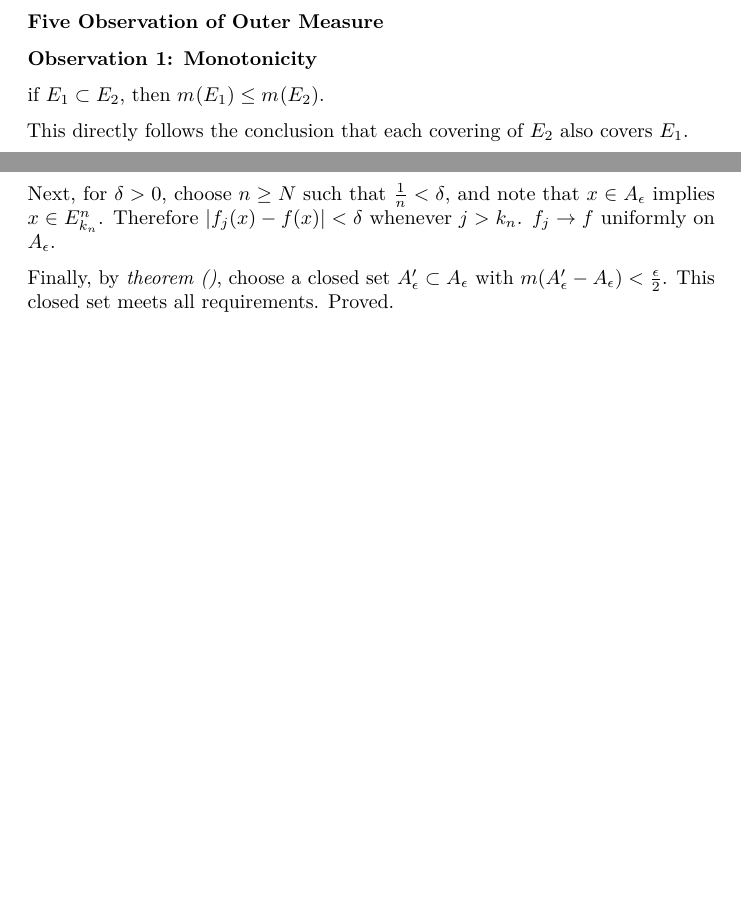
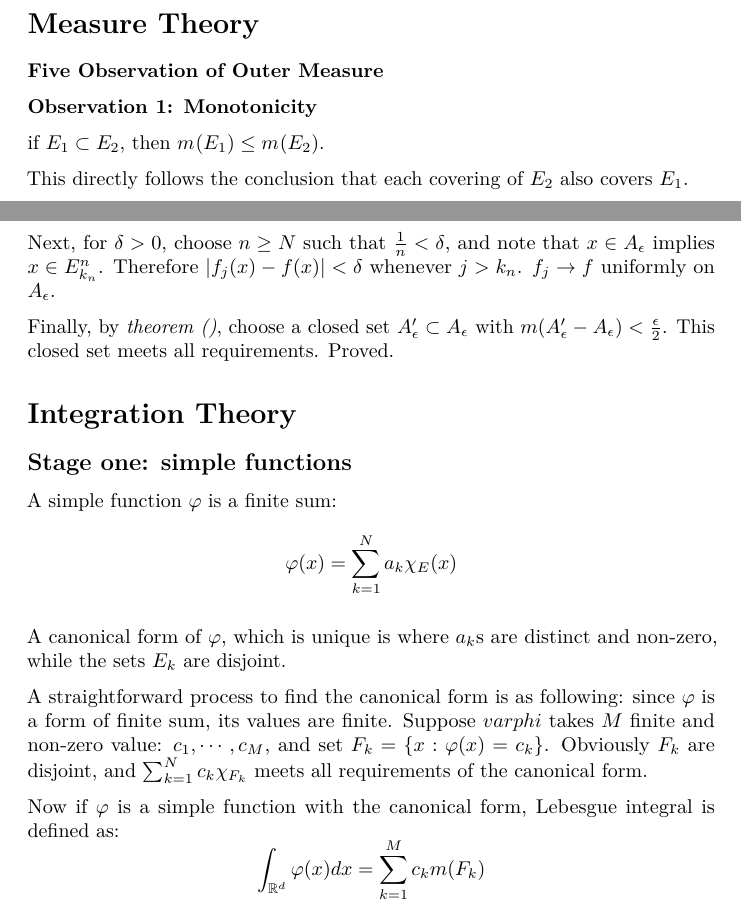
Before and after one commit to a1trl9/stle, a LaTeX document (real_analysis.tex): two parts of pages 1 and 4 of 4, joined at a grey line, cut at the place of the change, the shorter picture padded with empty space. Compiled offline with pdfLaTeX.

Commit message:
ADD: some real analysis stuff

```diff
--- a/real_analysis.tex
+++ b/real_analysis.tex
@@ -47,6 +47,8 @@
 \date{}
 
 \begin{document}
+
+\section{Measure Theory}
 
 \hypertarget{header-n0}{%
 \subsubsection{Five Observation of Outer Measure}\label{header-n0}}
@@ -220,4 +222,21 @@ implies \(x\in E_{k_n}^n\). Therefore \(|f_j(x)-f(x)| < \delta\) whenever \(j >
 
 Finally, by \textit{theorem ()}, choose a closed set \(A'_{\epsilon}\subset A_{\epsilon}\) with
 \(m(A'_{\epsilon}-A_{\epsilon})<\frac{\epsilon}{2}\). This closed set meets all requirements. Proved.
+
+\section{Integration Theory}
+
+\subsection{Stage one: simple functions}
+A simple function \(\varphi\) is a finite sum:
+\[\varphi(x)=\sum_{k=1}^N a_k \chi_{E}(x)\]
+
+A canonical form of \(\varphi\), which is unique is where \(a_k\)s are distinct and non-zero, while
+the sets \(E_k\) are disjoint.
+
+A straightforward process to find the canonical form is as following: since \(\varphi\) is a form of finite sum,
+its values are finite. Suppose \(varphi\) takes \(M\) finite and non-zero value: \(c_1, \cdots, c_M\), and
+set \(F_k=\{x: \varphi(x)=c_k\}\). Obviously \(F_k\) are disjoint, and \(\sum_{k=1}^Nc_k\chi_{F_k}\) meets all
+requirements of the canonical form.
+
+Now if \(\varphi\) is a simple function with the canonical form, Lebesgue integral is defined as:
+\[\int_{\mathbb{R}^d}\varphi(x)dx=\sum_{k=1}^Mc_km(F_k)\]
 \end{document}
```
Also changed, not shown: simple_notes/real_analysis.md (added, +17 -0 lines).
